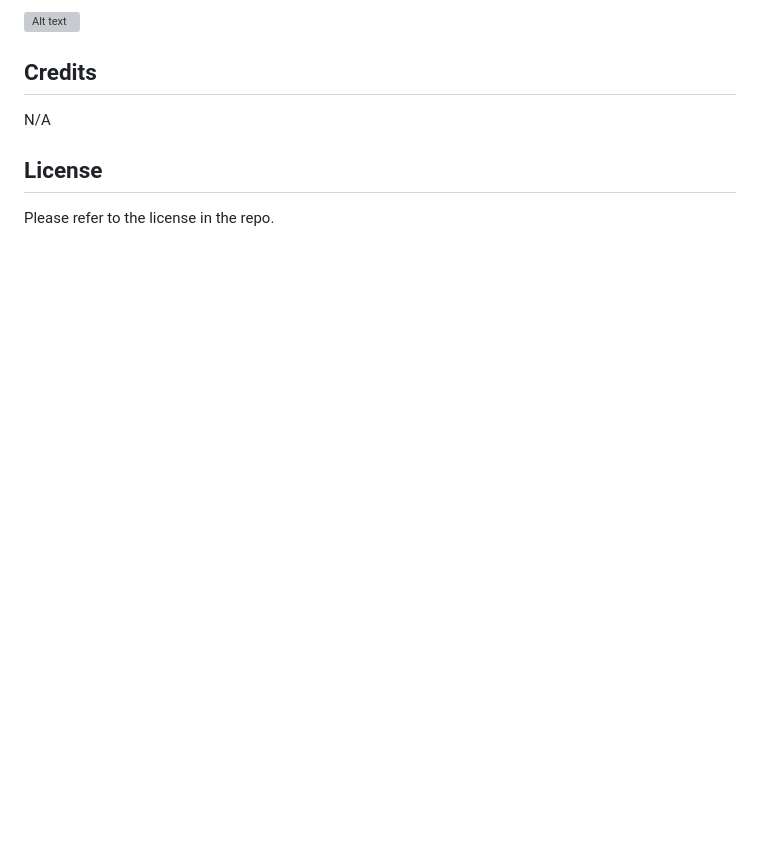
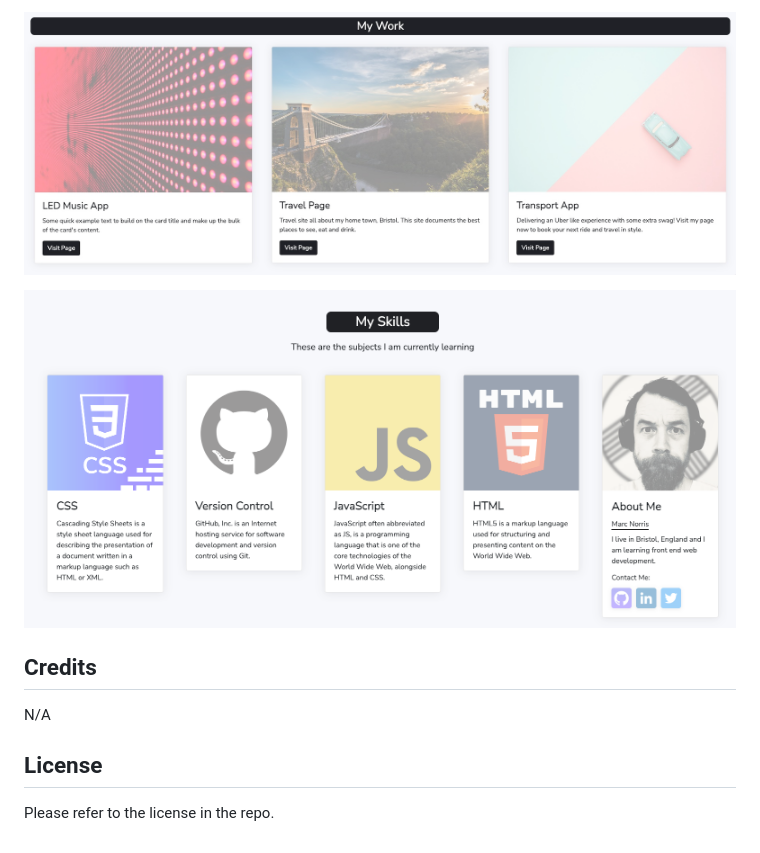
Before and after one commit to shaky411/Bootstrap-Portfolio, a Markdown page: README.md, the part around the change printed below. Rendered like a GitHub page; pictures changed too: images/Screenshots/SS02.jpeg (added), images/Screenshots/SS03.png (added); blank space fills up the shorter version; grey boxes are pictures that could not be loaded.

```diff
--- a/README.md
+++ b/README.md
@@ -41,5 +58,7 @@ https://shaky411.github.io/Challenge2/
 
-![Alt text](images/Screenshot/Screenshot_2.png)
+![Alt text](images/Screenshots/SS02.jpeg)
+
+![Alt text](images/Screenshots/SS03.png)
 
 ## Credits
 
```
Also changed, not shown: other parts of README.md (+34 -17 lines), images/Screenshots/SS01.jpeg (added), 1 other file.
